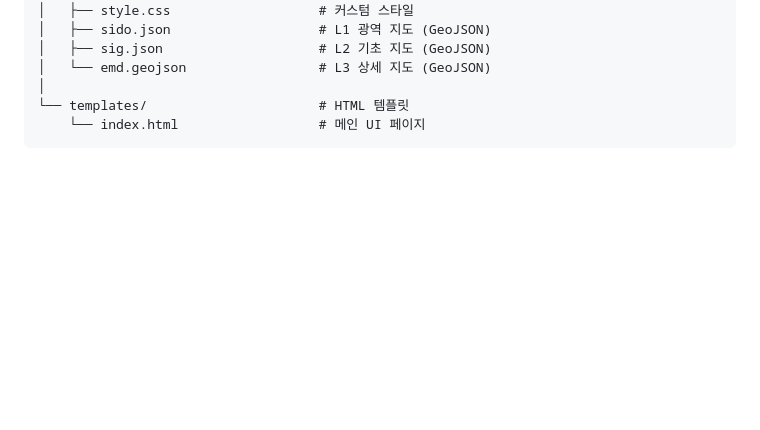
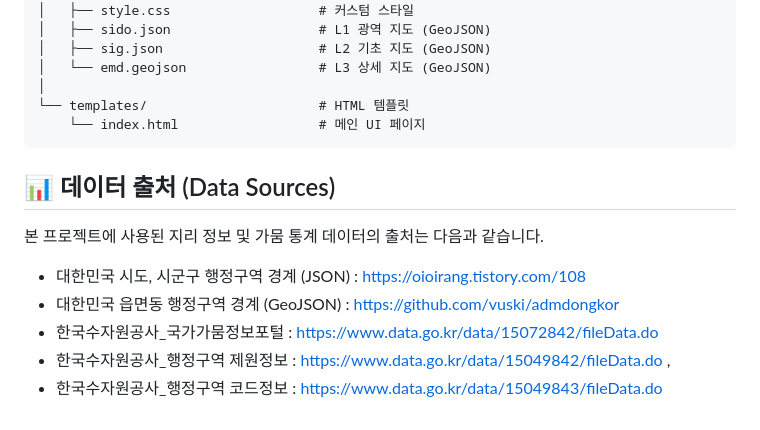
Before and after one commit to semplicevita/KODV_Project, a Markdown page: README.md, the part around the change. Rendered like a GitHub page; blank space fills up the shorter version.

````diff
--- a/README.md
+++ b/README.md
@@ -85,3 +85,10 @@ KODV_Project/
 └── templates/                      # HTML 템플릿
     └── index.html                  # 메인 UI 페이지
 ```
+## 📊 데이터 출처 (Data Sources)
+본 프로젝트에 사용된 지리 정보 및 가뭄 통계 데이터의 출처는 다음과 같습니다.
+* 대한민국 시도, 시군구 행정구역 경계 (JSON) : https://oioirang.tistory.com/108
+* 대한민국 읍면동 행정구역 경계 (GeoJSON) : https://github.com/vuski/admdongkor
+* 한국수자원공사_국가가뭄정보포털 : https://www.data.go.kr/data/15072842/fileData.do
+* 한국수자원공사_행정구역 제원정보 : https://www.data.go.kr/data/15049842/fileData.do ,
+* 한국수자원공사_행정구역 코드정보 : https://www.data.go.kr/data/15049843/fileData.do
````
